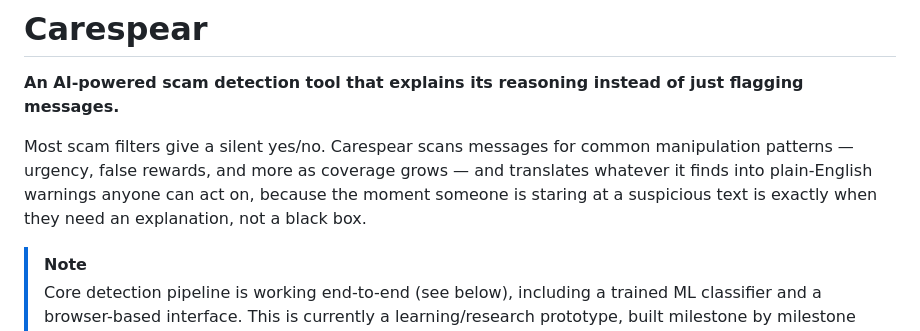
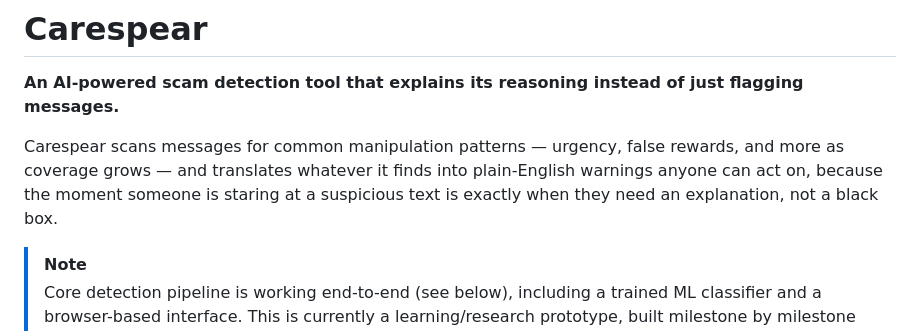
Before and after one commit to ulysses-s-grant1/scam-detection-n-prevention, a Markdown page: README.md, the part around the change. Drawn GitHub-style.

Commit message:
Remove the starting line and simply start with Carespear

```diff
--- a/README.md
+++ b/README.md
@@ -2,7 +2,7 @@
 
 **An AI-powered scam detection tool that explains its reasoning instead of just flagging messages.**
 
-Most scam filters give a silent yes/no. Carespear scans messages for common manipulation patterns — urgency, false rewards, and more as coverage grows — and translates whatever it finds into plain-English warnings anyone can act on, because the moment someone is staring at a suspicious text is exactly when they need an explanation, not a black box.
+Carespear scans messages for common manipulation patterns — urgency, false rewards, and more as coverage grows — and translates whatever it finds into plain-English warnings anyone can act on, because the moment someone is staring at a suspicious text is exactly when they need an explanation, not a black box.
 
 > [!NOTE]
 > Core detection pipeline is working end-to-end (see below), including a trained ML classifier and a browser-based interface. This is currently a learning/research prototype, built milestone by milestone with tests at each stage.
```
